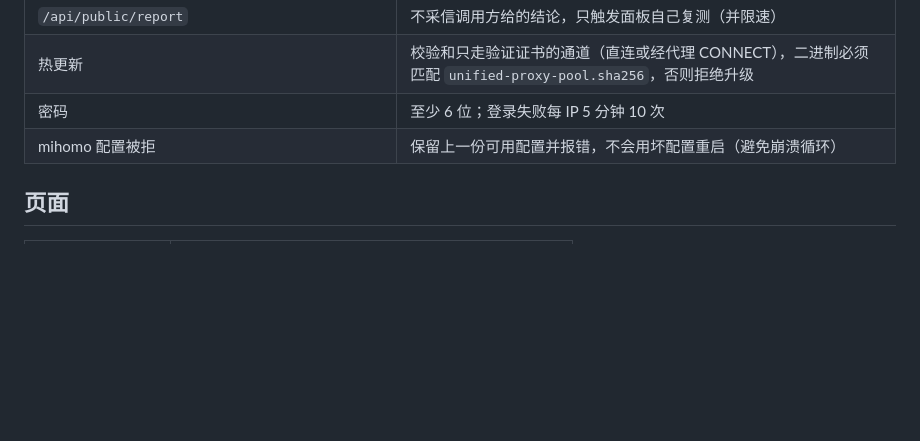
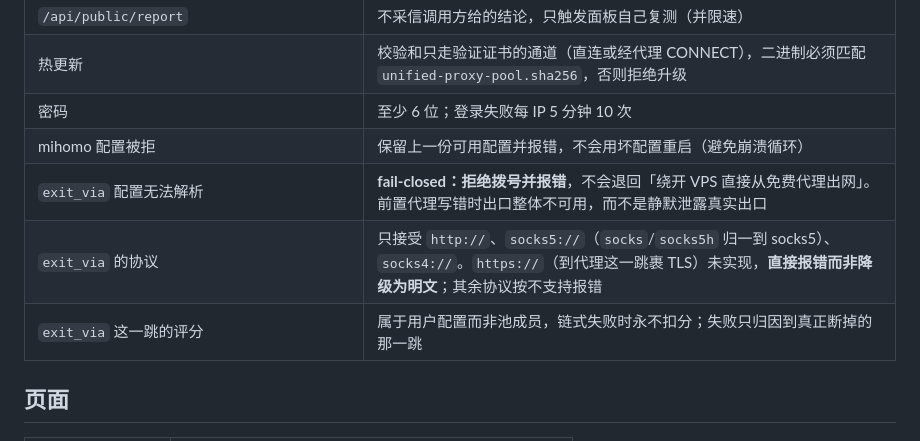
Before and after one commit to qawow/unified-proxy-pool, a Markdown page: README.md, the part around the change. Rendered like a GitHub page; blank space fills up the shorter version.

```diff
--- a/README.md
+++ b/README.md
@@ -144,6 +144,9 @@ export http_proxy=http://172.18.49.135:7893 https_proxy=http://172.18.49.135:789
 | 热更新 | 校验和只走验证证书的通道（直连或经代理 CONNECT），二进制必须匹配 `unified-proxy-pool.sha256`，否则拒绝升级 |
 | 密码 | 至少 6 位；登录失败每 IP 5 分钟 10 次 |
 | mihomo 配置被拒 | 保留上一份可用配置并报错，不会用坏配置重启（避免崩溃循环） |
+| `exit_via` 配置无法解析 | **fail-closed：拒绝拨号并报错**，不会退回「绕开 VPS 直接从免费代理出网」。前置代理写错时出口整体不可用，而不是静默泄露真实出口 |
+| `exit_via` 的协议 | 只接受 `http://`、`socks5://`（`socks`/`socks5h` 归一到 socks5）、`socks4://`。`https://`（到代理这一跳裹 TLS）未实现，**直接报错而非降级为明文**；其余协议按不支持报错 |
+| `exit_via` 这一跳的评分 | 属于用户配置而非池成员，链式失败时永不扣分；失败只归因到真正断掉的那一跳 |
 
 ## 页面
 
```
Also changed, not shown: CHANGELOG.md (+44 -0 lines).
